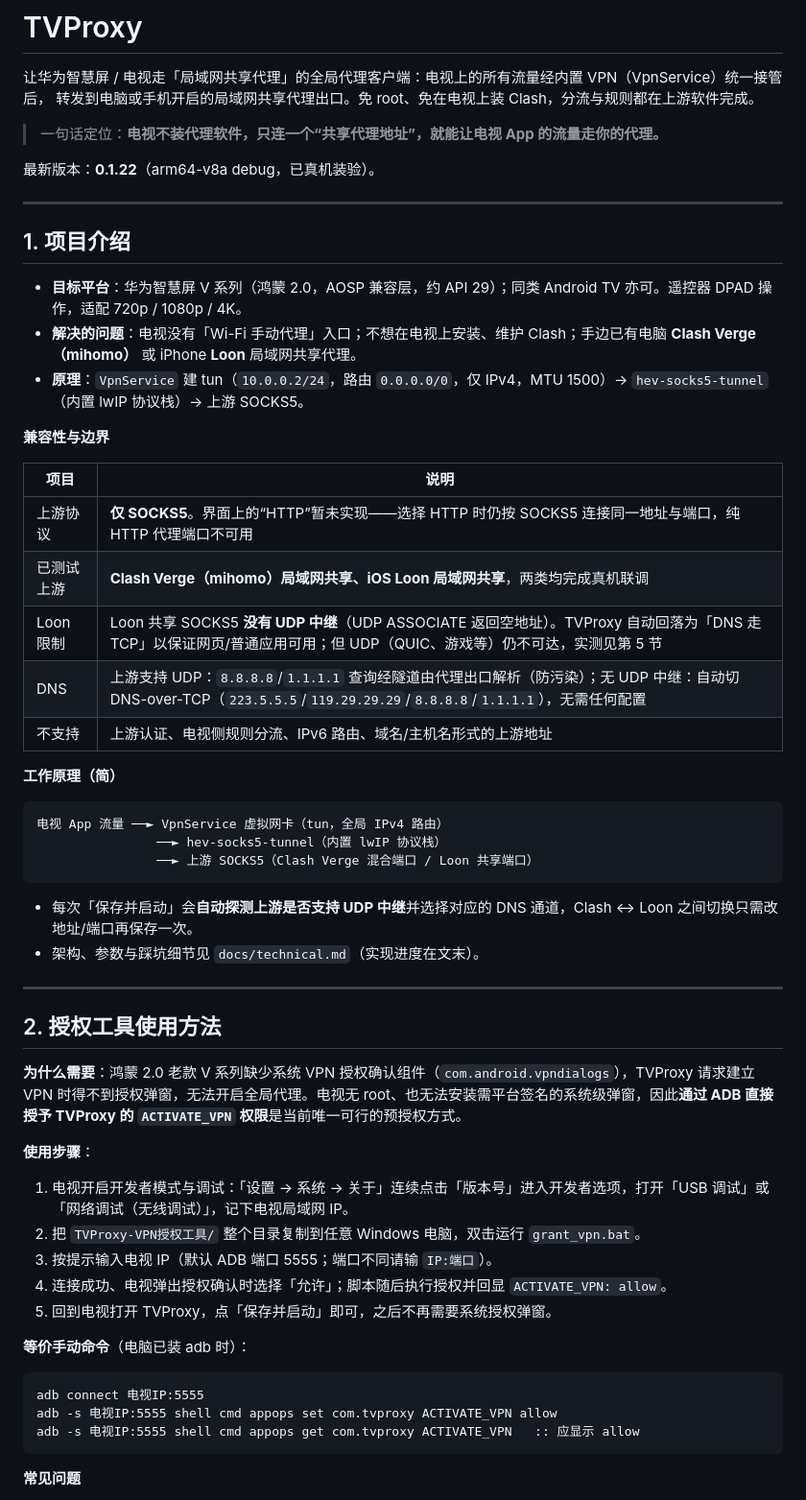
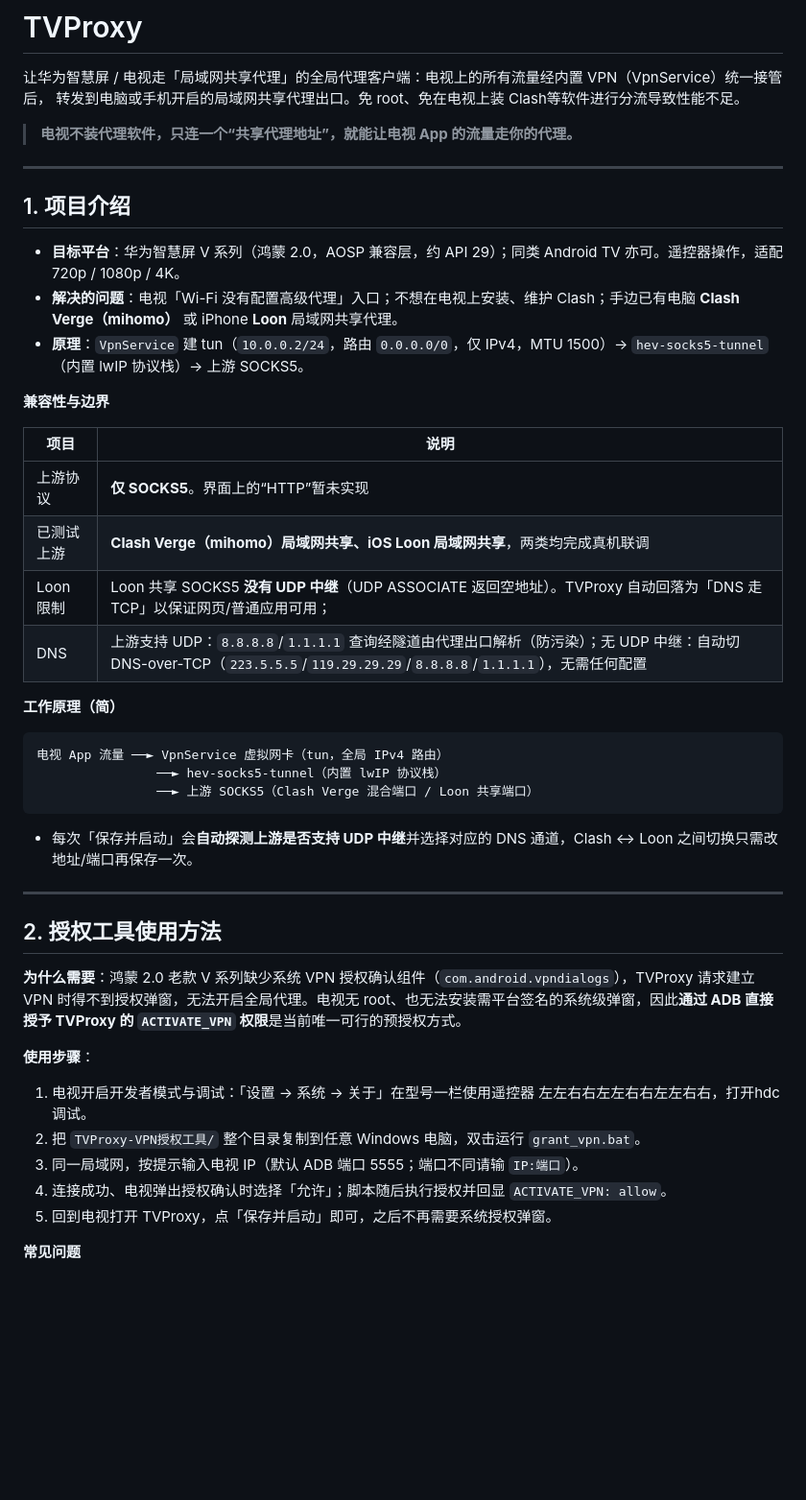
Before and after one commit to riffraffs/TVProxy, a Markdown page: README.md, the part around one of its changes. Shown at 96% size. Rendered like a GitHub page; blank space fills up the shorter version.

````diff
--- a/README.md
+++ b/README.md
@@ -1,29 +1,25 @@
 # TVProxy
 
 让华为智慧屏 / 电视走「局域网共享代理」的全局代理客户端：电视上的所有流量经内置 VPN（VpnService）统一接管后，
-转发到电脑或手机开启的局域网共享代理出口。免 root、免在电视上装 Clash，分流与规则都在上游软件完成。
+转发到电脑或手机开启的局域网共享代理出口。免 root、免在电视上装 Clash等软件进行分流导致性能不足。
 
-> 一句话定位：**电视不装代理软件，只连一个“共享代理地址”，就能让电视 App 的流量走你的代理。**
-
-最新版本：**0.1.22**（arm64-v8a debug，已真机装验）。
-
+> **电视不装代理软件，只连一个“共享代理地址”，就能让电视 App 的流量走你的代理。**
 ---
 
 ## 1. 项目介绍
 
-- **目标平台**：华为智慧屏 V 系列（鸿蒙 2.0，AOSP 兼容层，约 API 29）；同类 Android TV 亦可。遥控器 DPAD 操作，适配 720p / 1080p / 4K。
-- **解决的问题**：电视没有「Wi-Fi 手动代理」入口；不想在电视上安装、维护 Clash；手边已有电脑 **Clash Verge（mihomo）** 或 iPhone **Loon** 局域网共享代理。
+- **目标平台**：华为智慧屏 V 系列（鸿蒙 2.0，AOSP 兼容层，约 API 29）；同类 Android TV 亦可。遥控器操作，适配 720p / 1080p / 4K。
+- **解决的问题**：电视「Wi-Fi 没有配置高级代理」入口；不想在电视上安装、维护 Clash；手边已有电脑 **Clash Verge（mihomo）** 或 iPhone **Loon** 局域网共享代理。
 - **原理**：`VpnService` 建 tun（`10.0.0.2/24`，路由 `0.0.0.0/0`，仅 IPv4，MTU 1500）→ `hev-socks5-tunnel`（内置 lwIP 协议栈）→ 上游 SOCKS5。
 
 **兼容性与边界**
 
 | 项目 | 说明 |
 |------|------|
-| 上游协议 | **仅 SOCKS5**。界面上的“HTTP”暂未实现——选择 HTTP 时仍按 SOCKS5 连接同一地址与端口，纯 HTTP 代理端口不可用 |
+| 上游协议 | **仅 SOCKS5**。界面上的“HTTP”暂未实现 |
 | 已测试上游 | **Clash Verge（mihomo）局域网共享、iOS Loon 局域网共享**，两类均完成真机联调 |
-| Loon 限制 | Loon 共享 SOCKS5 **没有 UDP 中继**（UDP ASSOCIATE 返回空地址）。TVProxy 自动回落为「DNS 走 TCP」以保证网页/普通应用可用；但 UDP（QUIC、游戏等）仍不可达，实测见第 5 节 |
+| Loon 限制 | Loon 共享 SOCKS5 **没有 UDP 中继**（UDP ASSOCIATE 返回空地址）。TVProxy 自动回落为「DNS 走 TCP」以保证网页/普通应用可用； |
 | DNS | 上游支持 UDP：`8.8.8.8`/`1.1.1.1` 查询经隧道由代理出口解析（防污染）；无 UDP 中继：自动切 DNS-over-TCP（`223.5.5.5`/`119.29.29.29`/`8.8.8.8`/`1.1.1.1`），无需任何配置 |
-| 不支持 | 上游认证、电视侧规则分流、IPv6 路由、域名/主机名形式的上游地址 |
 
 **工作原理（简）**
 
@@ -34,8 +30,6 @@
 ```
 
 - 每次「保存并启动」会**自动探测上游是否支持 UDP 中继**并选择对应的 DNS 通道，Clash ↔ Loon 之间切换只需改地址/端口再保存一次。
-- 架构、参数与踩坑细节见 `docs/technical.md`（实现进度在文末）。
-
 ---
 
 ## 2. 授权工具使用方法
@@ -44,19 +38,11 @@
 
 **使用步骤**：
 
-1. 电视开启开发者模式与调试：「设置 → 系统 → 关于」连续点击「版本号」进入开发者选项，打开「USB 调试」或「网络调试（无线调试）」，记下电视局域网 IP。
+1. 电视开启开发者模式与调试：「设置 → 系统 → 关于」在型号一栏使用遥控器 左左右右左左右右左左右右，打开hdc调试。
 2. 把 `TVProxy-VPN授权工具/` 整个目录复制到任意 Windows 电脑，双击运行 `grant_vpn.bat`。
-3. 按提示输入电视 IP（默认 ADB 端口 5555；端口不同请输 `IP:端口`）。
+3. 同一局域网，按提示输入电视 IP（默认 ADB 端口 5555；端口不同请输 `IP:端口`）。
 4. 连接成功、电视弹出授权确认时选择「允许」；脚本随后执行授权并回显 `ACTIVATE_VPN: allow`。
 5. 回到电视打开 TVProxy，点「保存并启动」即可，之后不再需要系统授权弹窗。
-
-**等价手动命令**（电脑已装 adb 时）：
-
-```bat
-adb connect 电视IP:5555
-adb -s 电视IP:5555 shell cmd appops set com.tvproxy ACTIVATE_VPN allow
-adb -s 电视IP:5555 shell cmd appops get com.tvproxy ACTIVATE_VPN   :: 应显示 allow
-```
 
 **常见问题**
 
````
Also changed, not shown: other parts of README.md (+1 -9 lines).
